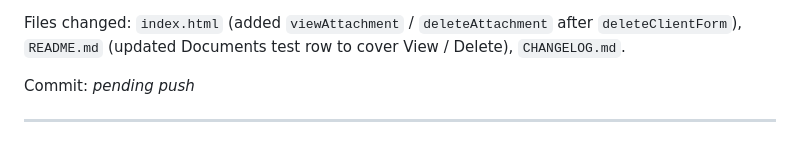
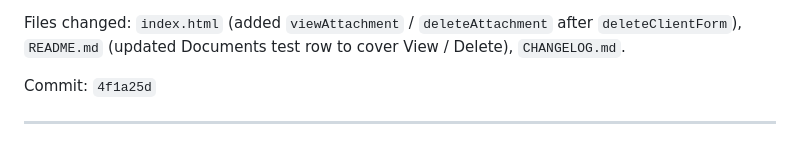
Before and after one commit to dmcgann-msetech/console-theta, a Markdown page: CHANGELOG.md, the part around the change. Drawn GitHub-style.

Commit message:
docs(changelog): backfill commit hash for Documents View/Delete fix

```diff
--- a/CHANGELOG.md
+++ b/CHANGELOG.md
@@ -38,7 +38,7 @@ Files changed: `index.html` (added `viewAttachment` / `deleteAttachment` after
 `deleteClientForm`), `README.md` (updated Documents test row to cover View /
 Delete), `CHANGELOG.md`.
 
-Commit: _pending push_
+Commit: `4f1a25d`
 
 ---
 
```
